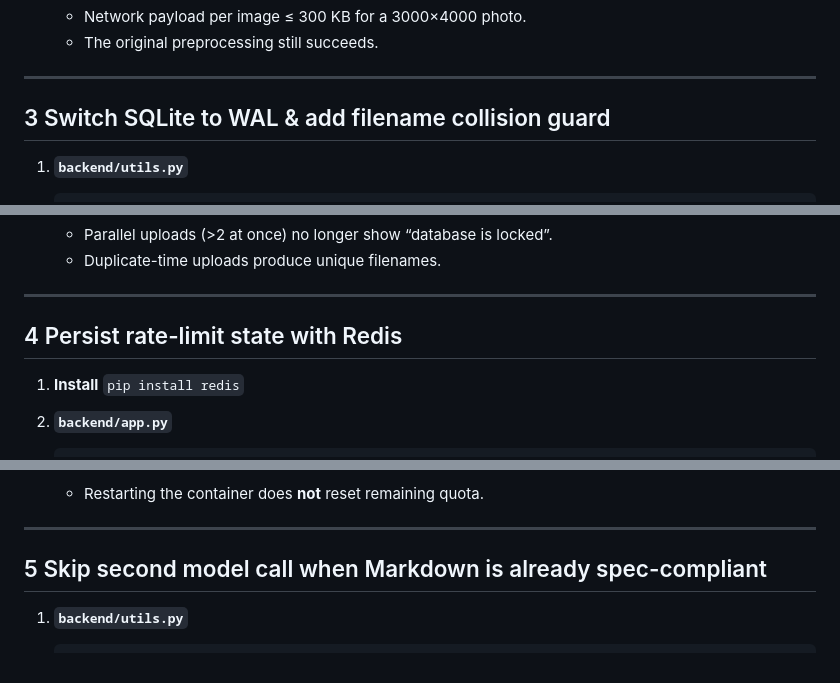
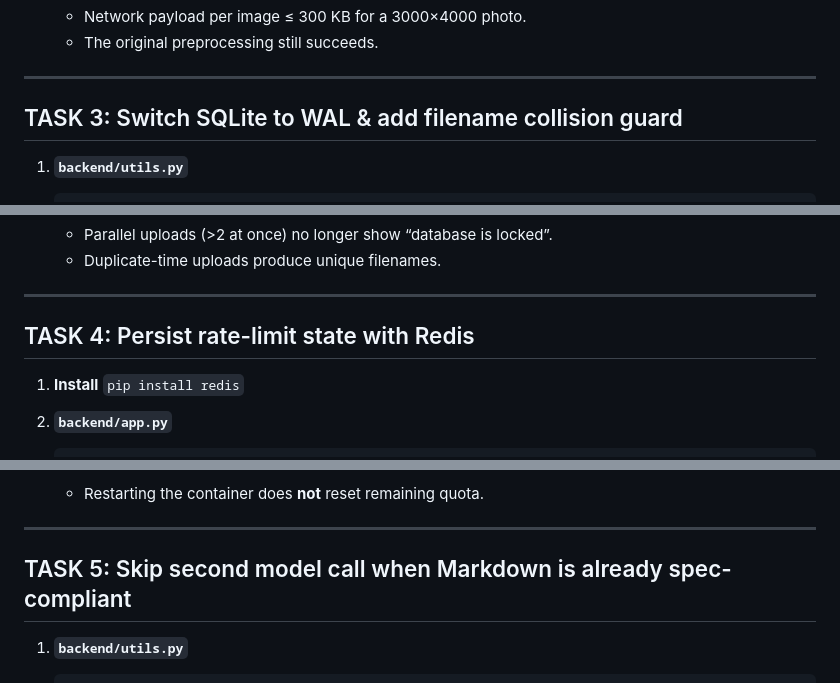
Before and after one commit to sherafyk/SFK3, a Markdown page: AGENTS.md, 3 parts joined by grey strips. Rendered like a GitHub page.

```diff
--- a/AGENTS.md
+++ b/AGENTS.md
@@ -51,7 +51,7 @@
 
 ---
 
-## 3  Switch SQLite to WAL & add filename collision guard
+## TASK 3:  Switch SQLite to WAL & add filename collision guard
 
 1. **`backend/utils.py`**
 
@@ -74,7 +74,7 @@
 
 ---
 
-## 4  Persist rate-limit state with Redis
+## TASK 4: Persist rate-limit state with Redis
 
 1. **Install** `pip install redis`
 2. **`backend/app.py`**
@@ -95,7 +95,7 @@
 
 ---
 
-## 5  Skip second model call when Markdown is already spec-compliant
+## TASK 5: Skip second model call when Markdown is already spec-compliant
 
 1. **`backend/utils.py`**
 
```
Also changed, not shown: other parts of AGENTS.md (+6 -6 lines).
